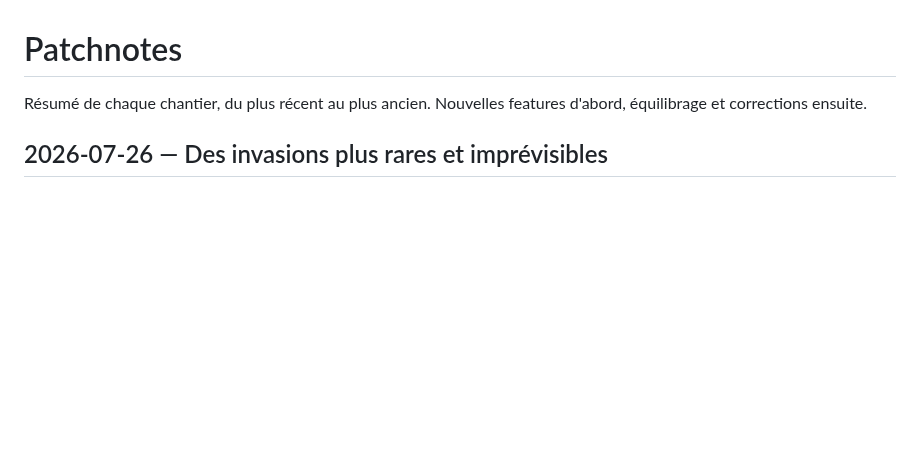
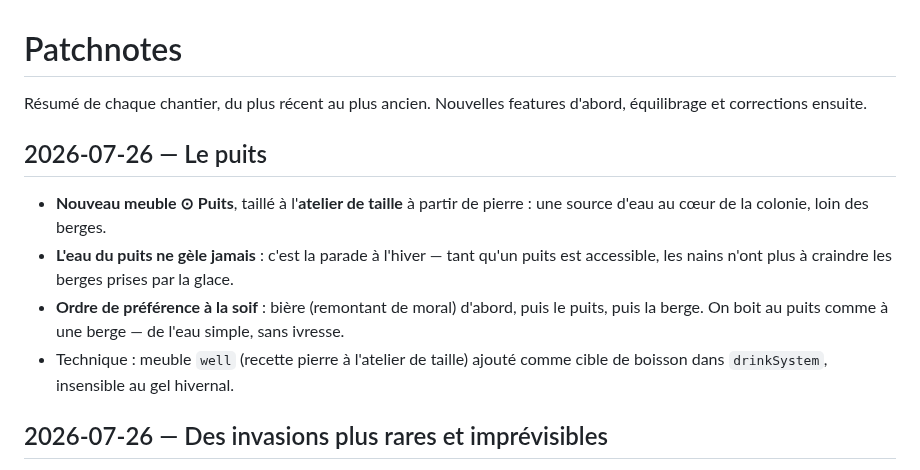
Before and after one commit to DeGraciaMathieu/dwarf, a Markdown page: PATCHNOTES.md, the part around the change. Rendered like a GitHub page; blank space fills up the shorter version.

Commit message:
docs: patchnote — le puits
Co-Authored-By: Claude Opus 4.8 (1M context) <noreply@anthropic.com>

```diff
--- a/PATCHNOTES.md
+++ b/PATCHNOTES.md
@@ -1,6 +1,13 @@
 # Patchnotes
 
 Résumé de chaque chantier, du plus récent au plus ancien. Nouvelles features d'abord, équilibrage et corrections ensuite.
+
+## 2026-07-26 — Le puits
+
+- **Nouveau meuble ⊙ Puits**, taillé à l'**atelier de taille** à partir de pierre : une source d'eau au cœur de la colonie, loin des berges.
+- **L'eau du puits ne gèle jamais** : c'est la parade à l'hiver — tant qu'un puits est accessible, les nains n'ont plus à craindre les berges prises par la glace.
+- **Ordre de préférence à la soif** : bière (remontant de moral) d'abord, puis le puits, puis la berge. On boit au puits comme à une berge — de l'eau simple, sans ivresse.
+- Technique : meuble `well` (recette pierre à l'atelier de taille) ajouté comme cible de boisson dans `drinkSystem`, insensible au gel hivernal.
 
 ## 2026-07-26 — Des invasions plus rares et imprévisibles
 
```
